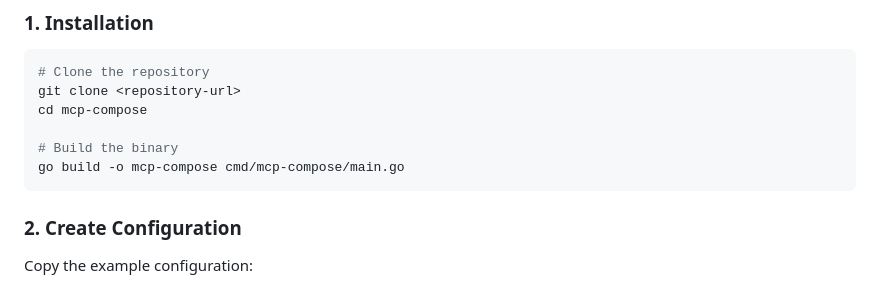
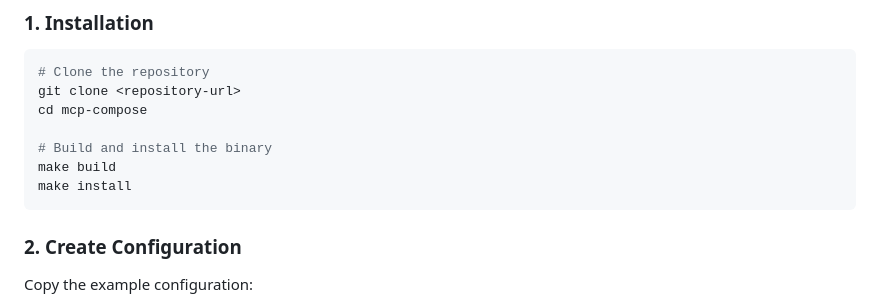
Before and after one commit to phildougherty/mcp-compose, a Markdown page: README.md, the part around the change. Rendered like a GitHub page.

````diff
--- a/README.md
+++ b/README.md
@@ -21,8 +21,9 @@ A Docker Compose-style orchestration tool for managing Model Context Protocol (M
 git clone <repository-url>
 cd mcp-compose
 
-# Build the binary
-go build -o mcp-compose cmd/mcp-compose/main.go
+# Build and install the binary
+make build
+make install
 ```
 
 ### 2. Create Configuration
````
